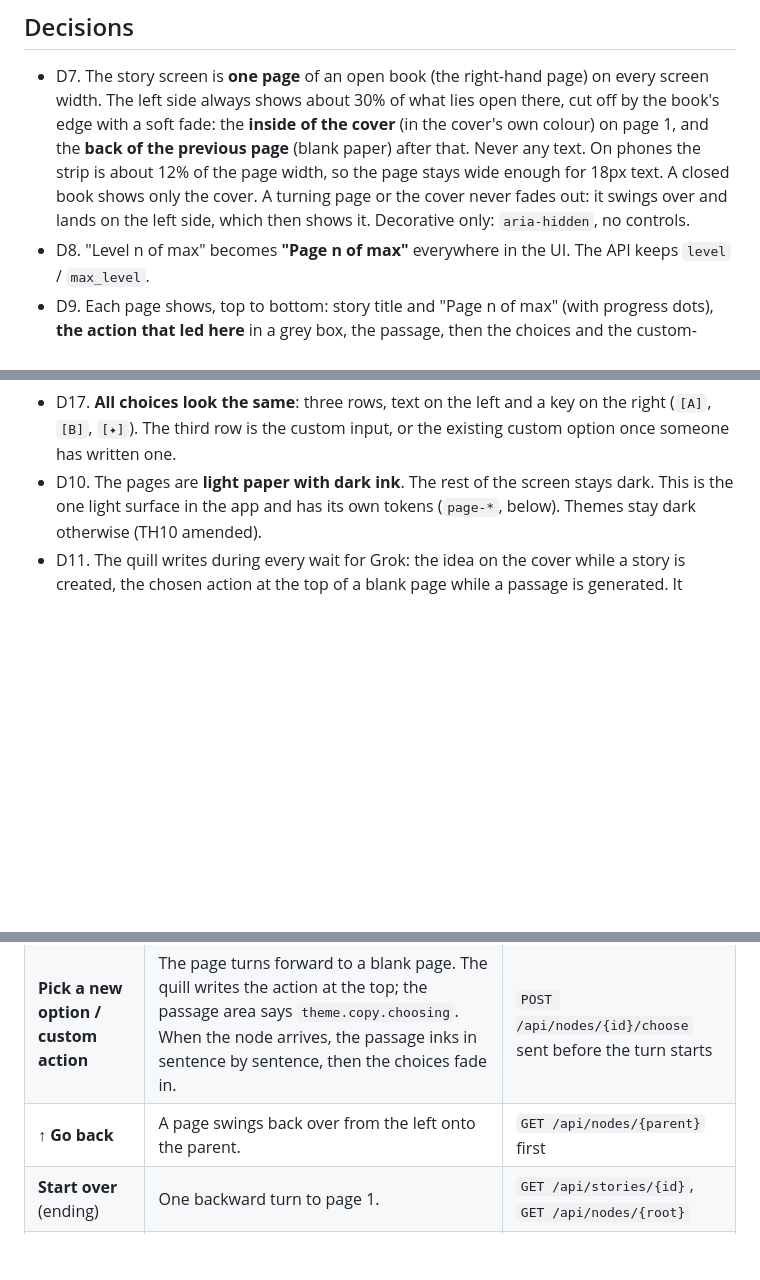
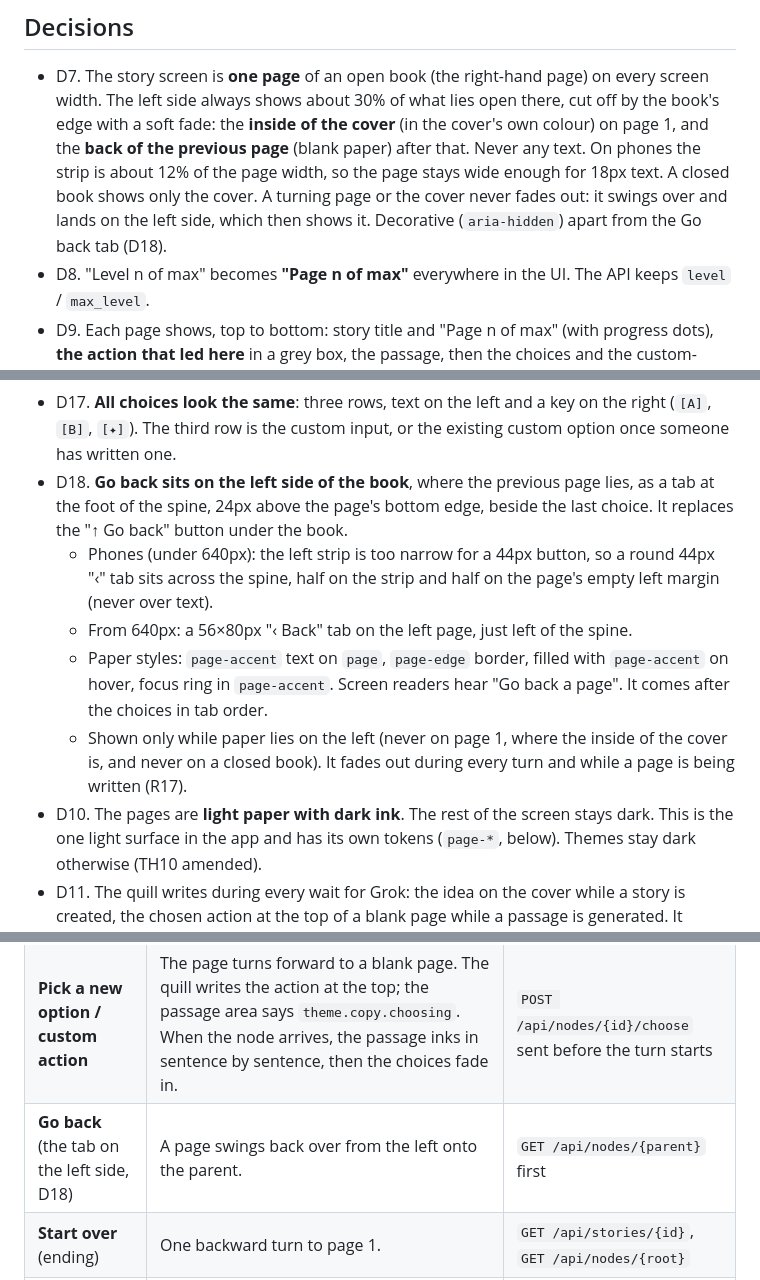
Before and after one commit to hongjinhao/story-interactive, a Markdown page: SPEC-3.md, 3 parts joined by grey strips. Rendered like a GitHub page; blank space fills up the shorter version.

```diff
--- a/SPEC-3.md
+++ b/SPEC-3.md
@@ -20,7 +20,7 @@ unchanged. Animation never decides anything and never hides an error.
   of the cover** (in the cover's own colour) on page 1, and the **back of the previous page** (blank paper)
   after that. Never any text. On phones the strip is about 12% of the page width, so the page stays wide enough
   for 18px text. A closed book shows only the cover. A turning page or the cover never fades out: it swings over
-  and lands on the left side, which then shows it. Decorative only: `aria-hidden`, no controls.
+  and lands on the left side, which then shows it. Decorative (`aria-hidden`) apart from the Go back tab (D18).
 - D8. "Level n of max" becomes **"Page n of max"** everywhere in the UI. The API keeps `level` / `max_level`.
 - D9. Each page shows, top to bottom: story title and "Page n of max" (with progress dots), **the action
   that led here** in a grey box, the passage, then the choices and the custom-action box. The action is in
@@ -34,6 +34,15 @@ unchanged. Animation never decides anything and never hides an error.
   row says it (this replaces `SPEC.md`'s "disabled with a reason"). "explored" stays: it's information.
 - D17. **All choices look the same**: three rows, text on the left and a key on the right (`[A]`, `[B]`, `[✦]`).
   The third row is the custom input, or the existing custom option once someone has written one.
+- D18. **Go back sits on the left side of the book**, where the previous page lies, as a tab at the foot of the
+  spine, 24px above the page's bottom edge, beside the last choice. It replaces the "↑ Go back" button under the book.
+  - Phones (under 640px): the left strip is too narrow for a 44px button, so a round 44px "‹" tab sits across the
+    spine, half on the strip and half on the page's empty left margin (never over text).
+  - From 640px: a 56×80px "‹ Back" tab on the left page, just left of the spine.
+  - Paper styles: `page-accent` text on `page`, `page-edge` border, filled with `page-accent` on hover, focus
+    ring in `page-accent`. Screen readers hear "Go back a page". It comes after the choices in tab order.
+  - Shown only while paper lies on the left (never on page 1, where the inside of the cover is, and never on a
+    closed book). It fades out during every turn and while a page is being written (R17).
 - D10. The pages are **light paper with dark ink**. The rest of the screen stays dark. This is the one light
   surface in the app and has its own tokens (`page-*`, below). Themes stay dark otherwise (TH10 amended).
 - D11. The quill writes during every wait for Grok: the idea on the cover while a story is created, the chosen
@@ -74,7 +83,7 @@ book screen takes over. Picking a story from the list calls `onOpen(rootNodeId)`
 | **Open a saved story** | The book appears closed with the story title on the cover (already written, no pen) and opens straight away. | `GET /api/nodes/{root}` |
 | **Pick an explored option** | The page turns forward to the child. | `GET /api/nodes/{child}` first, then the turn |
 | **Pick a new option / custom action** | The page turns forward to a blank page. The quill writes the action at the top; the passage area says `theme.copy.choosing`. When the node arrives, the passage inks in sentence by sentence, then the choices fade in. | `POST /api/nodes/{id}/choose` sent before the turn starts |
-| **↑ Go back** | A page swings back over from the left onto the parent. | `GET /api/nodes/{parent}` first |
+| **Go back** (the tab on the left side, D18) | A page swings back over from the left onto the parent. | `GET /api/nodes/{parent}` first |
 | **Start over** (ending) | One backward turn to page 1. | `GET /api/stories/{id}`, `GET /api/nodes/{root}` |
 | **Home** | The cover swings shut, the book fades out and is removed, the home page fades in. | none |
 
```
Also changed, not shown: other parts of SPEC-3.md (+2 -1 lines), PLAN-3.md (+10 -0 lines), README.md (+1 -1 lines), docs/storybook.png, 2 other files.
